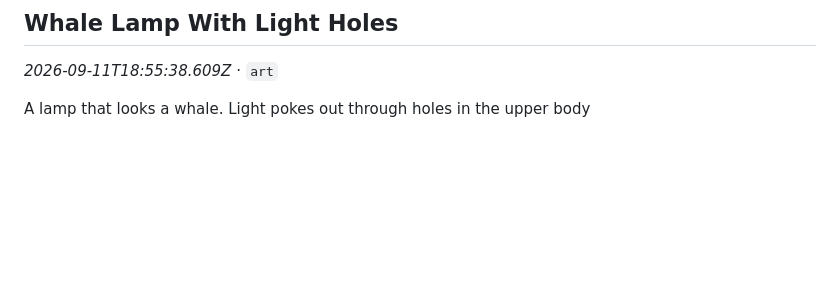
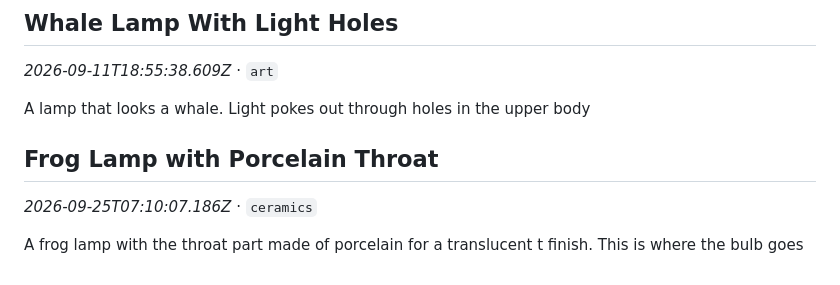
Before and after one commit to dividurga/ideaGarden, a Markdown page: ideas.md, the part around the change. Drawn GitHub-style; blank space fills up the shorter version.

Commit message:
Add idea: Frog Lamp with Porcelain Throat

```diff
--- a/ideas.md
+++ b/ideas.md
@@ -79,3 +79,8 @@ A ceramics mug that looks like me. Make out of brown clay because lol. See femal
 _2026-09-11T18:55:38.609Z_ · `art`
 
 A lamp that looks a whale. Light pokes out through holes in the upper body
+
+## Frog Lamp with Porcelain Throat
+_2026-09-25T07:10:07.186Z_ · `ceramics`
+
+A frog lamp with the throat part made of porcelain for a translucent t finish. This is where the bulb goes
```
